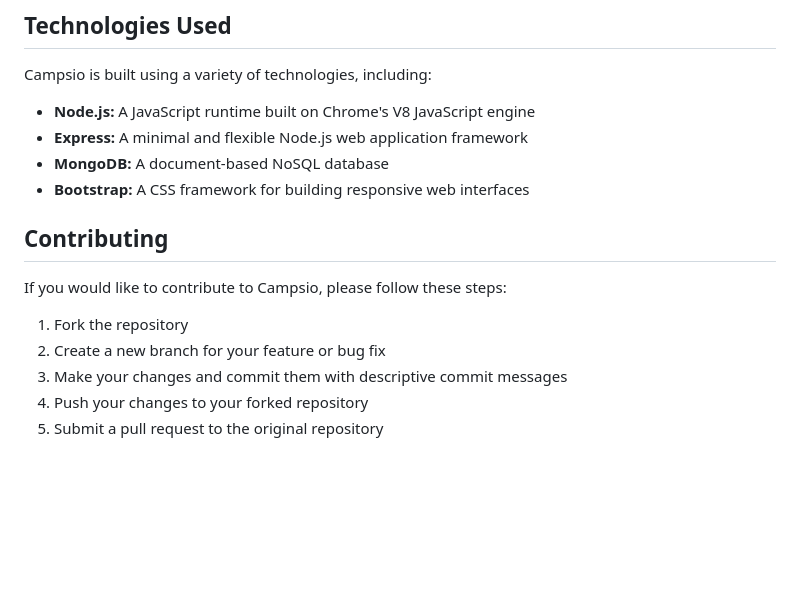
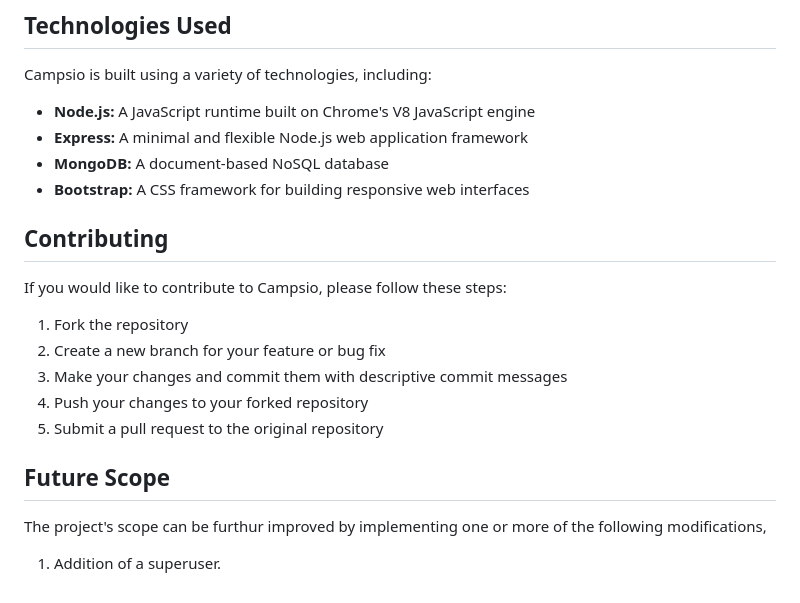
Before and after one commit to OptimalKnight/Campsio, a Markdown page: README.md, the part around the change printed below. Rendered like a GitHub page; blank space fills up the shorter version.

```diff
--- a/README.md
+++ b/README.md
@@ -41,8 +41,8 @@ Campsio is built using a variety of technologies, including:
 - **Express:** A minimal and flexible Node.js web application framework
 - **MongoDB:** A document-based NoSQL database
 - **Bootstrap:** A CSS framework for building responsive web interfaces
+
 ## Contributing
-
 
 If you would like to contribute to Campsio, please follow these steps:
 
@@ -51,3 +51,9 @@ If you would like to contribute to Campsio, please follow these steps:
 3. Make your changes and commit them with descriptive commit messages
 4. Push your changes to your forked repository
 5. Submit a pull request to the original repository
+
+## Future Scope
+
+The project's scope can be furthur improved by implementing one or more of the following modifications,
+
+1. Addition of a superuser.
```
Also changed, not shown: other parts of README.md (+1 -1 lines).
